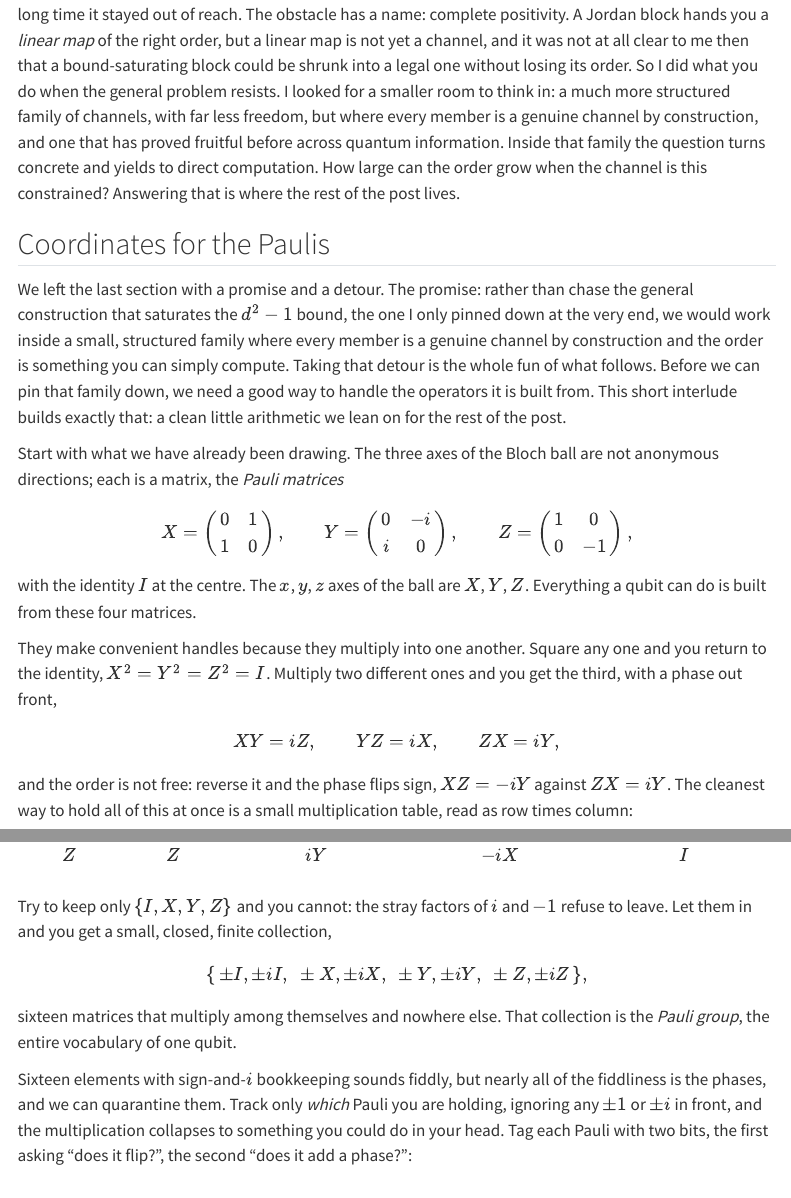
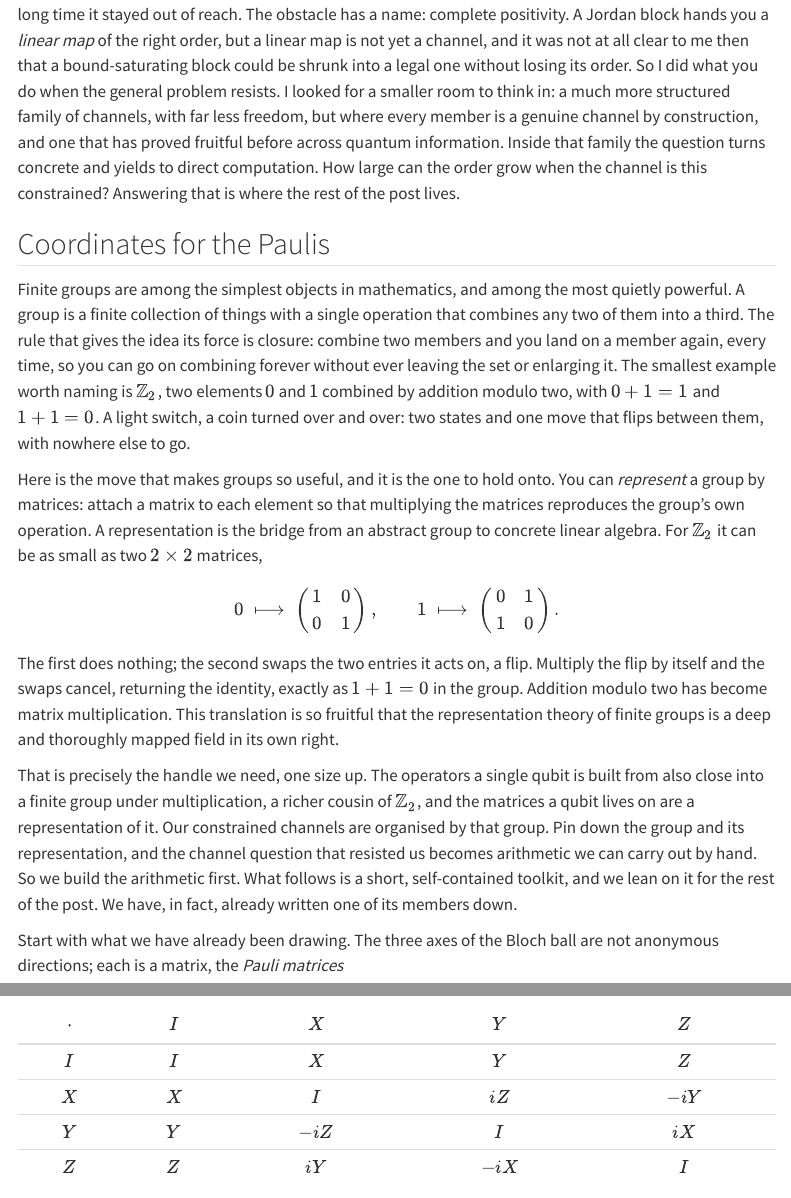
Before and after one commit to Florian2Richter/florian2richter.github.io, a Quarto document (posts/clifford-roots/index.qmd): the page in a window 1100 px wide, from 9200 px down, and a second part further down, joined at a grey line. Rendered offline with R 4.5, knitr and Pandoc in place of Quarto, with nearby package versions; menus at the side of the page are left out.

Commit message:
Open the Paulis interlude from finite groups and representations
Replace the promise/detour recap with a group-theoretic lead-in: finite
groups and closure (with Z_2), representations as the bridge from an
abstract group to matrices (shown with the identity/flip 2x2 rep of
Z_2), a nod to representation theory, then the step up to the qubit's
operators as a finite group whose representation organises our
constrained channels. Ends by teeing up the Pauli matrices that follow.

Co-Authored-By: Claude Opus 4.8 <noreply@anthropic.com>
Claude-Session: https://claude.ai/code/session_01A72Ybw1nSxsPcrix2hy34d

```diff
--- a/posts/clifford-roots/index.qmd
+++ b/posts/clifford-roots/index.qmd
@@ -685,15 +685,43 @@ this constrained? Answering that is where the rest of the post lives.
 <!-- =================================================================== -->
 ## Coordinates for the Paulis {#sec-paulis}
 
-We left the last section with a promise and a detour. The promise:
-rather than chase the general construction that saturates the
-$d^2 - 1$ bound, the one I only pinned down at the very end, we would
-work inside a small, structured family where every member is a genuine
-channel by construction and the order is something you can simply
-compute. Taking that detour is the whole fun of what follows.
-Before we can pin that family down, we need a good way to handle the
-operators it is built from. This short interlude builds exactly that: a
-clean little arithmetic we lean on for the rest of the post.
+Finite groups are among the simplest objects in mathematics, and among
+the most quietly powerful. A group is a finite collection of things with
+a single operation that combines any two of them into a third. The rule
+that gives the idea its force is closure: combine two members and you
+land on a member again, every time, so you can go on combining forever
+without ever leaving the set or enlarging it. The smallest example worth
+naming is $\mathbb{Z}_2$, two elements $0$ and $1$ combined by addition
+modulo two, with $0 + 1 = 1$ and $1 + 1 = 0$. A light switch, a coin
+turned over and over: two states and one move that flips between them,
+with nowhere else to go.
+
+Here is the move that makes groups so useful, and it is the one to hold
+onto. You can *represent* a group by matrices: attach a matrix to each
+element so that multiplying the matrices reproduces the group's own
+operation. A representation is the bridge from an abstract group to
+concrete linear algebra. For $\mathbb{Z}_2$ it can be as small as two
+$2 \times 2$ matrices,
+$$
+0 \;\longmapsto\; \begin{pmatrix} 1 & 0 \\ 0 & 1 \end{pmatrix}, \qquad
+1 \;\longmapsto\; \begin{pmatrix} 0 & 1 \\ 1 & 0 \end{pmatrix}.
+$$
+The first does nothing; the second swaps the two entries it acts on, a
+flip. Multiply the flip by itself and the swaps cancel, returning the
+identity, exactly as $1 + 1 = 0$ in the group. Addition modulo two has
+become matrix multiplication. This translation is so fruitful that the
+representation theory of finite groups is a deep and thoroughly mapped
+field in its own right.
+
+That is precisely the handle we need, one size up. The operators a
+single qubit is built from also close into a finite group under
+multiplication, a richer cousin of $\mathbb{Z}_2$, and the matrices a
+qubit lives on are a representation of it. Our constrained channels are
+organised by that group. Pin down the group and its representation, and
+the channel question that resisted us becomes arithmetic we can carry
+out by hand. So we build the arithmetic first. What follows is a short,
+self-contained toolkit, and we lean on it for the rest of the post. We
+have, in fact, already written one of its members down.
 
 Start with what we have already been drawing. The three axes of the Bloch
 ball are not anonymous directions; each is a matrix, the *Pauli matrices*
```
Also changed, not shown: posts/clifford-roots/index.qmd (2 more changed lines).
